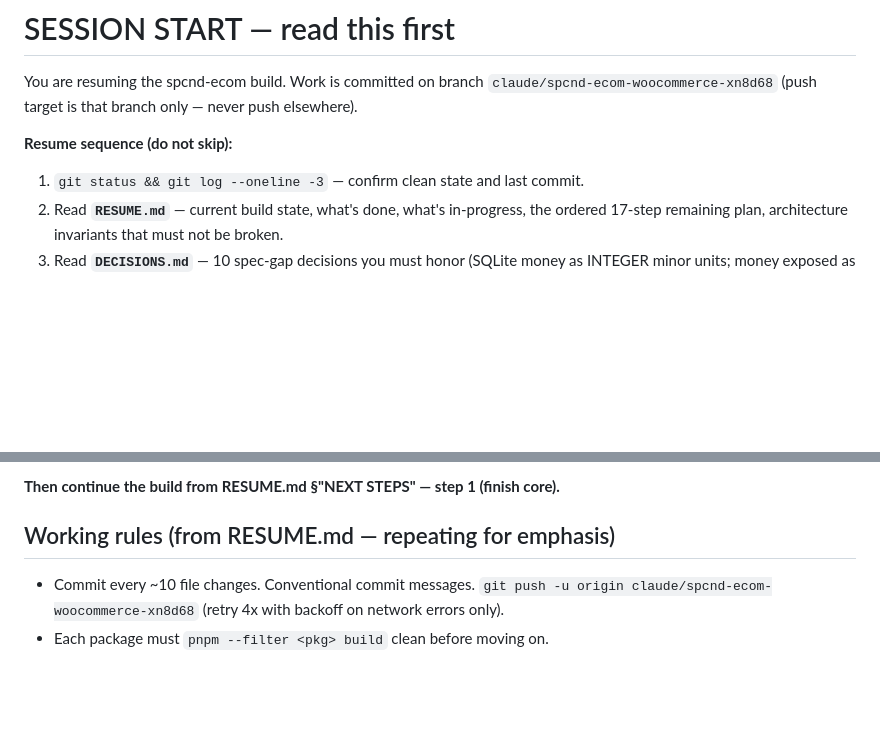
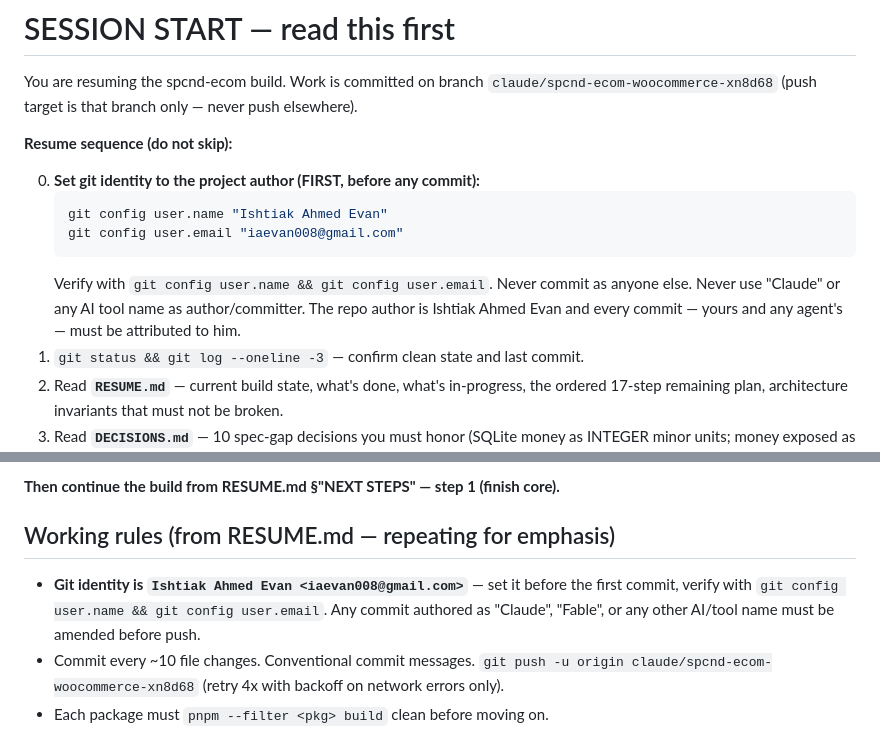
Before and after one commit to iaevan/spcnd-ecom, a Markdown page: SESSION_START.md, 2 parts joined by grey strips. Drawn GitHub-style; blank space fills up the shorter version.

Commit message:
docs: enforce Ishtiak Ahmed Evan git identity in resume rules

````diff
--- a/SESSION_START.md
+++ b/SESSION_START.md
@@ -6,6 +6,14 @@ elsewhere).
 
 **Resume sequence (do not skip):**
 
+0. **Set git identity to the project author (FIRST, before any commit):**
+   ```bash
+   git config user.name "Ishtiak Ahmed Evan"
+   git config user.email "iaevan008@gmail.com"
+   ```
+   Verify with `git config user.name && git config user.email`. Never commit as anyone else.
+   Never use "Claude" or any AI tool name as author/committer. The repo author is Ishtiak Ahmed
+   Evan and every commit — yours and any agent's — must be attributed to him.
 1. `git status && git log --oneline -3` — confirm clean state and last commit.
 2. Read **`RESUME.md`** — current build state, what's done, what's in-progress, the ordered
    17-step remaining plan, architecture invariants that must not be broken.
@@ -26,6 +34,9 @@ elsewhere).
 
 ## Working rules (from RESUME.md — repeating for emphasis)
 
+- **Git identity is `Ishtiak Ahmed Evan <iaevan008@gmail.com>`** — set it before the first
+  commit, verify with `git config user.name && git config user.email`. Any commit authored as
+  "Claude", "Fable", or any other AI/tool name must be amended before push.
 - Commit every ~10 file changes. Conventional commit messages. `git push -u origin
   claude/spcnd-ecom-woocommerce-xn8d68` (retry 4x with backoff on network errors only).
 - Each package must `pnpm --filter <pkg> build` clean before moving on.
````
Also changed, not shown: RESUME.md (+4 -0 lines).
